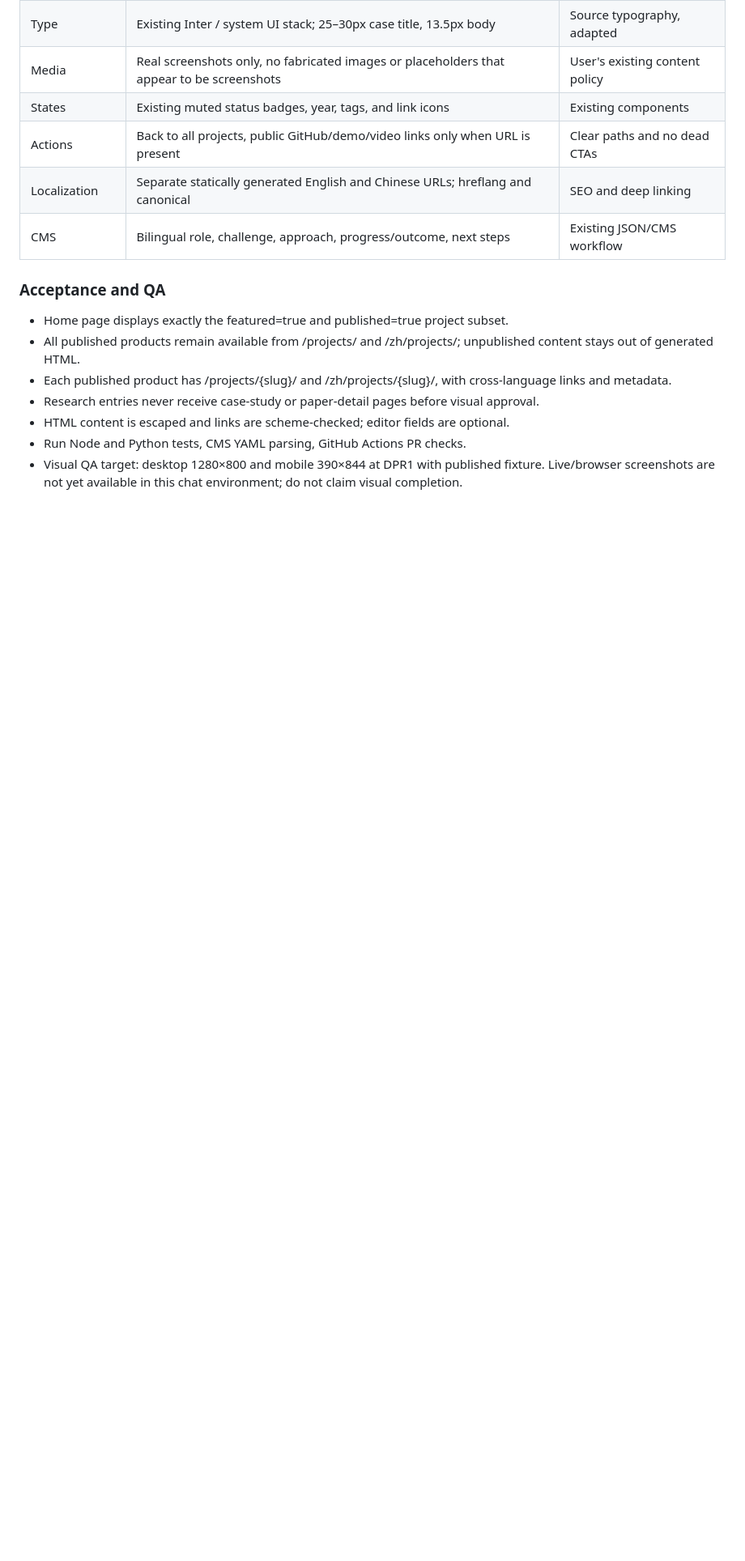
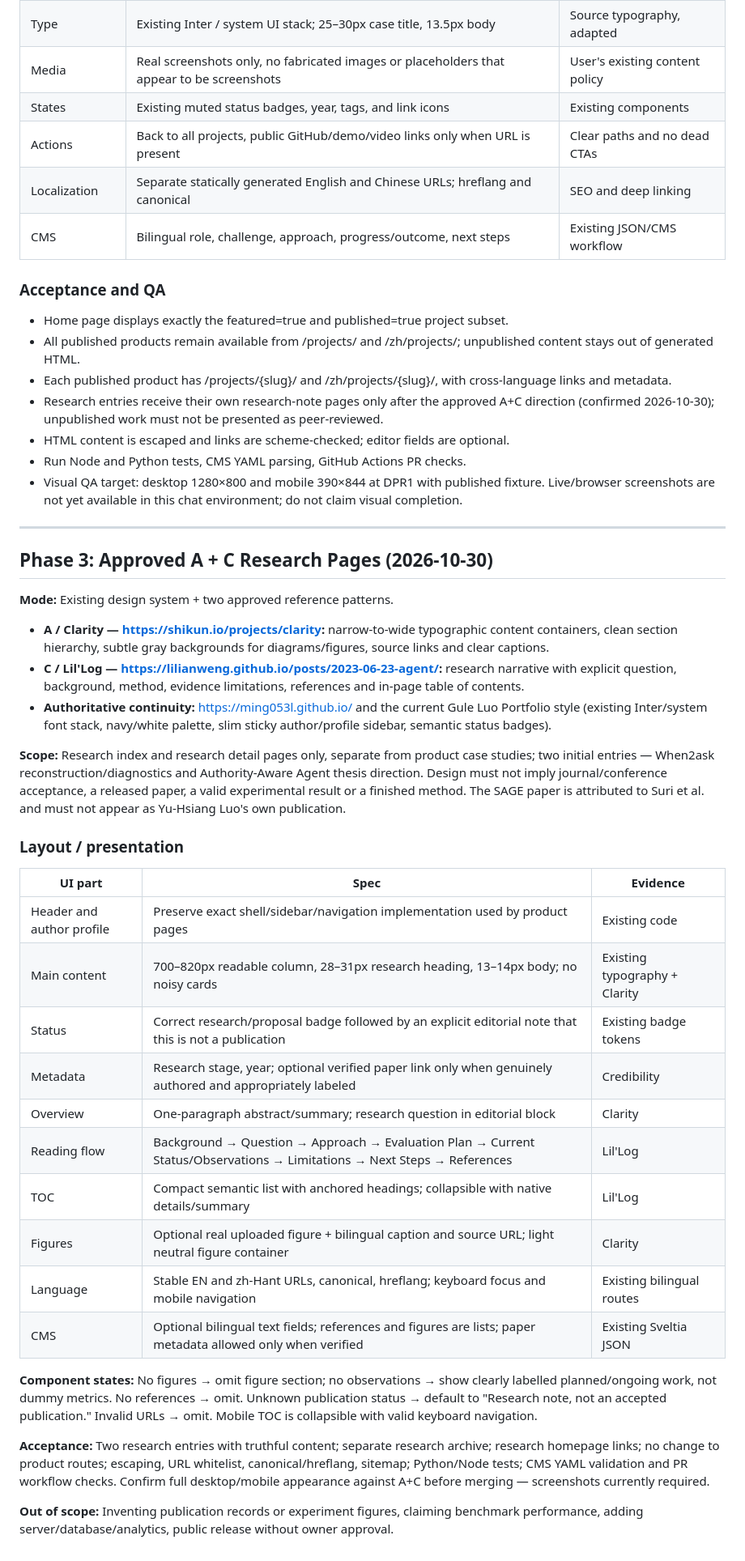
Before and after one commit to Gule7309/yuhisang.lo, a Markdown page: docs/ui/reference-brief.md, the part around one of its changes. Shown at 81% size. GitHub-like rendering; blank space fills up the shorter version.

Commit message:
docs(ui): specify approved Clarity + Lil'Log research detail architecture and accuracy gates

```diff
--- a/docs/ui/reference-brief.md
+++ b/docs/ui/reference-brief.md
@@ -69,7 +69,40 @@ Distinguish meaningful project stages including **原型探索中** and **持續
 - Home page displays exactly the featured=true and published=true project subset.
 - All published products remain available from /projects/ and /zh/projects/; unpublished content stays out of generated HTML.
 - Each published product has /projects/{slug}/ and /zh/projects/{slug}/, with cross-language links and metadata.
-- Research entries never receive case-study or paper-detail pages before visual approval.
+- Research entries receive their own research-note pages only after the approved A+C direction (confirmed 2026-10-30); unpublished work must not be presented as peer-reviewed.
 - HTML content is escaped and links are scheme-checked; editor fields are optional.
 - Run Node and Python tests, CMS YAML parsing, GitHub Actions PR checks.
 - Visual QA target: desktop 1280×800 and mobile 390×844 at DPR1 with published fixture. Live/browser screenshots are not yet available in this chat environment; do not claim visual completion.
+
+---
+
+## Phase 3: Approved A + C Research Pages (2026-10-30)
+
+**Mode:** Existing design system + two approved reference patterns.
+
+- **A / Clarity — https://shikun.io/projects/clarity:** narrow-to-wide typographic content containers, clean section hierarchy, subtle gray backgrounds for diagrams/figures, source links and clear captions.
+- **C / Lil'Log — https://lilianweng.github.io/posts/2023-06-23-agent/:** research narrative with explicit question, background, method, evidence limitations, references and in-page table of contents.
+- **Authoritative continuity:** https://ming053l.github.io/ and the current Gule Luo Portfolio style (existing Inter/system font stack, navy/white palette, slim sticky author/profile sidebar, semantic status badges).
+
+**Scope:** Research index and research detail pages only, separate from product case studies; two initial entries — When2ask reconstruction/diagnostics and Authority-Aware Agent thesis direction. Design must not imply journal/conference acceptance, a released paper, a valid experimental result or a finished method. The SAGE paper is attributed to Suri et al. and must not appear as Yu-Hsiang Luo's own publication.
+
+### Layout / presentation
+
+| UI part | Spec | Evidence |
+| --- | --- | --- |
+| Header and author profile | Preserve exact shell/sidebar/navigation implementation used by product pages | Existing code |
+| Main content | 700–820px readable column, 28–31px research heading, 13–14px body; no noisy cards | Existing typography + Clarity |
+| Status | Correct research/proposal badge followed by an explicit editorial note that this is not a publication | Existing badge tokens |
+| Metadata | Research stage, year; optional verified paper link only when genuinely authored and appropriately labeled | Credibility |
+| Overview | One-paragraph abstract/summary; research question in editorial block | Clarity |
+| Reading flow | Background → Question → Approach → Evaluation Plan → Current Status/Observations → Limitations → Next Steps → References | Lil'Log |
+| TOC | Compact semantic list with anchored headings; collapsible with native details/summary | Lil'Log |
+| Figures | Optional real uploaded figure + bilingual caption and source URL; light neutral figure container | Clarity |
+| Language | Stable EN and zh-Hant URLs, canonical, hreflang; keyboard focus and mobile navigation | Existing bilingual routes |
+| CMS | Optional bilingual text fields; references and figures are lists; paper metadata allowed only when verified | Existing Sveltia JSON |
+
+**Component states:** No figures → omit figure section; no observations → show clearly labelled planned/ongoing work, not dummy metrics. No references → omit. Unknown publication status → default to "Research note, not an accepted publication." Invalid URLs → omit. Mobile TOC is collapsible with valid keyboard navigation.
+
+**Acceptance:** Two research entries with truthful content; separate research archive; research homepage links; no change to product routes; escaping, URL whitelist, canonical/hreflang, sitemap; Python/Node tests; CMS YAML validation and PR workflow checks. Confirm full desktop/mobile appearance against A+C before merging — screenshots currently required.
+
+**Out of scope:** Inventing publication records or experiment figures, claiming benchmark performance, adding server/database/analytics, public release without owner approval.
```
Also changed, not shown: other parts of docs/ui/reference-brief.md (+1 -1 lines).
